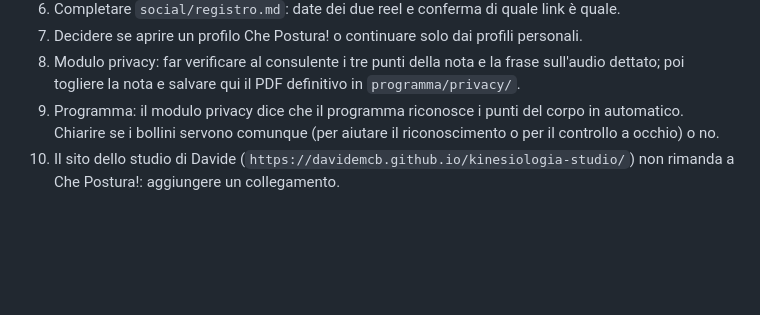
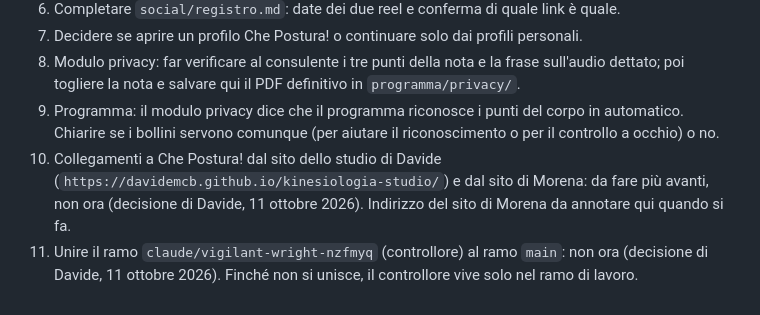
Before and after one commit to davidemcb/che-postura, a Markdown page: CLAUDE.md, the part around the change. Rendered like a GitHub page; blank space fills up the shorter version.

Commit message:
Cose aperte: collegamenti dai siti e unione a main rimandati
Co-Authored-By: Claude Fable 5.1 <noreply@anthropic.com>
Claude-Session: https://claude.ai/code/session_01VUbucSRX8KHaatx4HppB8d

```diff
--- a/CLAUDE.md
+++ b/CLAUDE.md
@@ -96,4 +96,5 @@ Se un contatto cambia: aggiornarlo qui, poi nel sito, poi in ogni altro material
 7. Decidere se aprire un profilo Che Postura! o continuare solo dai profili personali.
 8. Modulo privacy: far verificare al consulente i tre punti della nota e la frase sull'audio dettato; poi togliere la nota e salvare qui il PDF definitivo in `programma/privacy/`.
 9. Programma: il modulo privacy dice che il programma riconosce i punti del corpo in automatico. Chiarire se i bollini servono comunque (per aiutare il riconoscimento o per il controllo a occhio) o no.
-10. Il sito dello studio di Davide (`https://davidemcb.github.io/kinesiologia-studio/`) non rimanda a Che Postura!: aggiungere un collegamento.
+10. Collegamenti a Che Postura! dal sito dello studio di Davide (`https://davidemcb.github.io/kinesiologia-studio/`) e dal sito di Morena: da fare più avanti, non ora (decisione di Davide, 11 ottobre 2026). Indirizzo del sito di Morena da annotare qui quando si fa.
+11. Unire il ramo `claude/vigilant-wright-nzfmyq` (controllore) al ramo `main`: non ora (decisione di Davide, 11 ottobre 2026). Finché non si unisce, il controllore vive solo nel ramo di lavoro.
```
